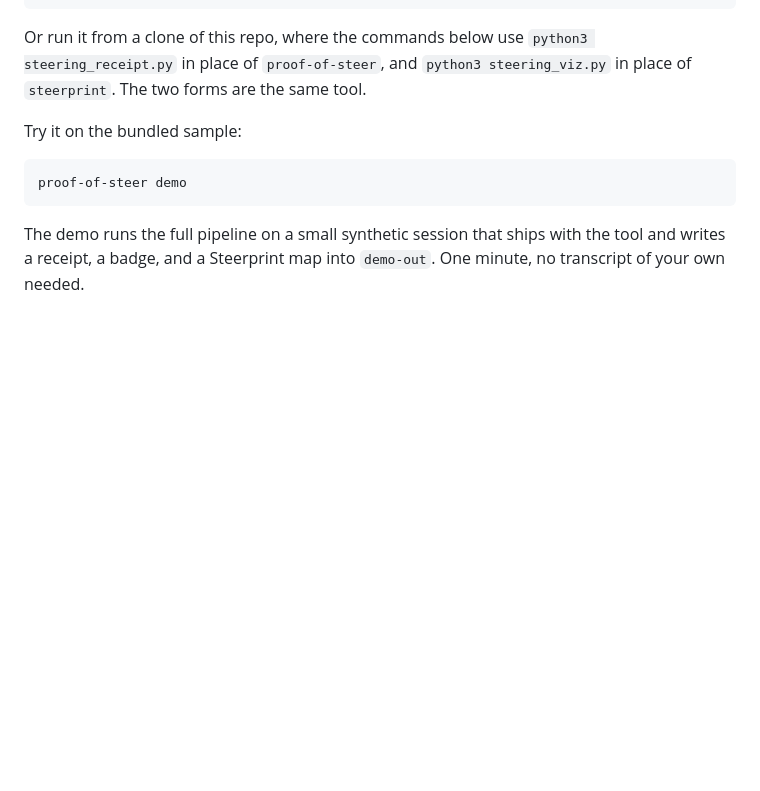
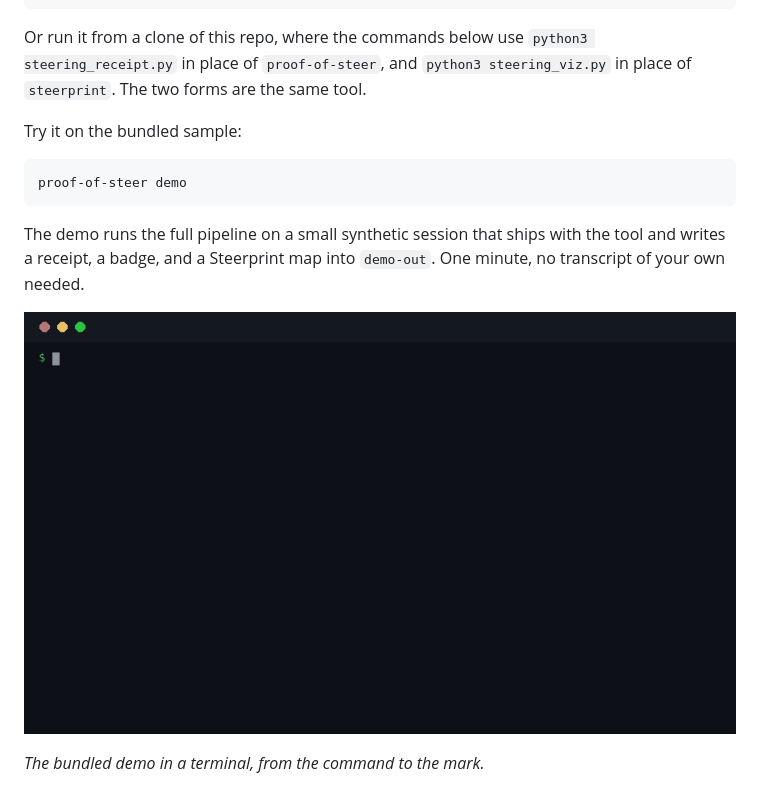
Before and after one commit to jurayh/proof-of-steer, a Markdown page: README.md, the part around the change. Drawn GitHub-style; blank space fills up the shorter version.

Commit message:
Embed the terminal demo GIF in the quickstart

````diff
--- a/README.md
+++ b/README.md
@@ -56,6 +56,10 @@ proof-of-steer demo
 ```
 
 The demo runs the full pipeline on a small synthetic session that ships with the tool and writes a receipt, a badge, and a Steerprint map into `demo-out`. One minute, no transcript of your own needed.
+
+![The proof-of-steer demo running in a terminal](assets/terminal-demo.gif)
+
+*The bundled demo in a terminal, from the command to the mark.*
 
 ![A steered session building up turn by turn](assets/steerprint-animated.gif)
 
````
